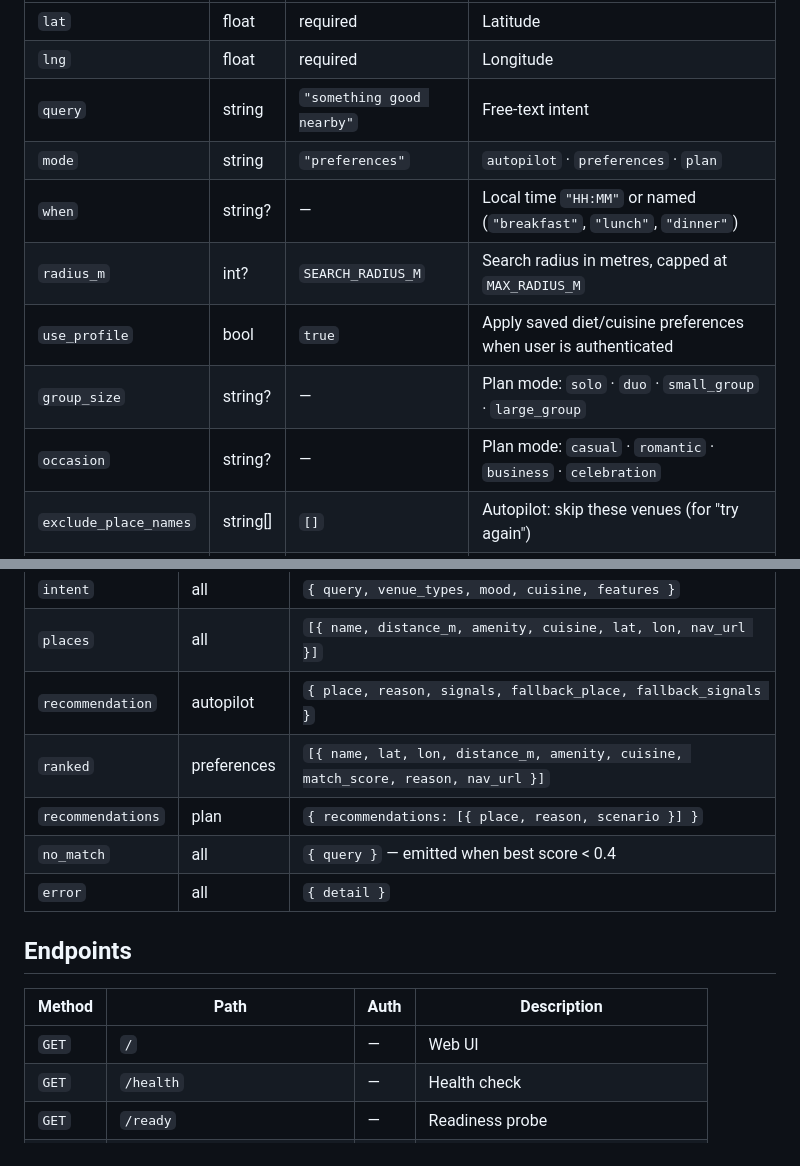
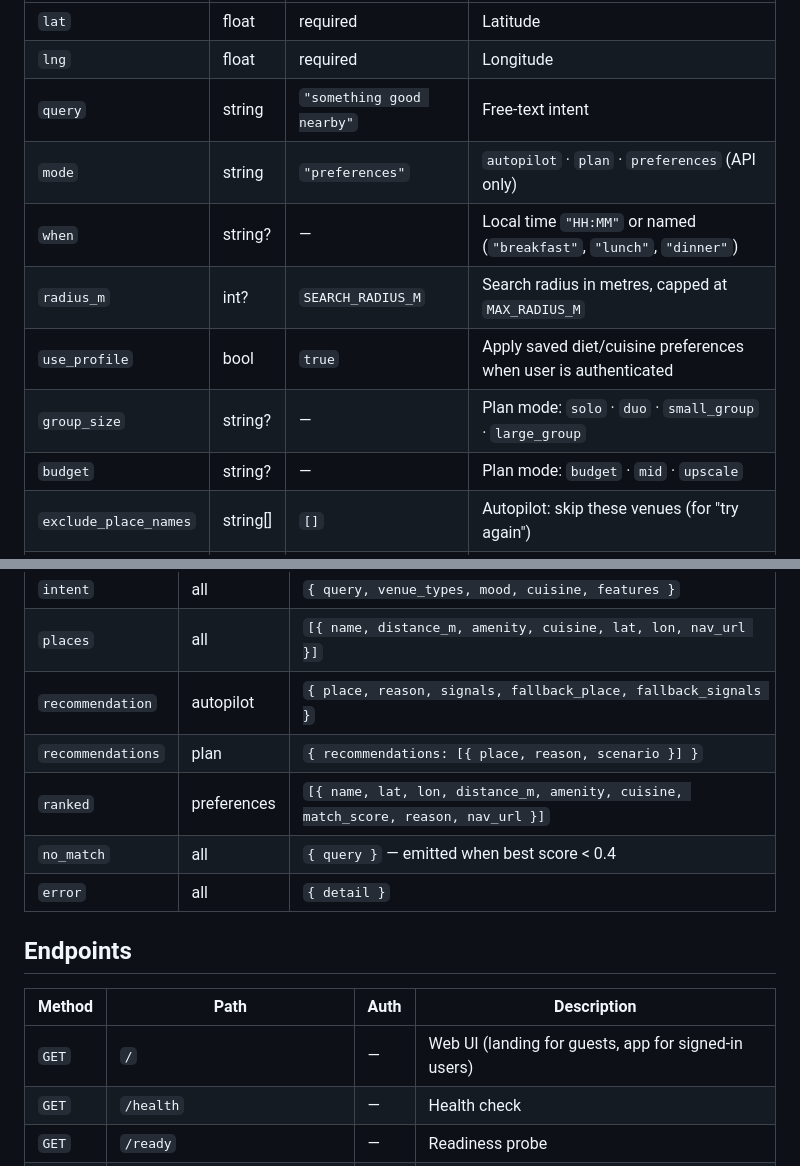
Before and after one commit to AnastasiiaChery/instant-food-decision-engine, a Markdown page: README.md, 2 parts joined by grey strips. Rendered like a GitHub page.

```diff
--- a/README.md
+++ b/README.md
@@ -124,12 +130,12 @@ LANGSMITH_PROJECT=instant-food-decision-engine
 | `lat` | float | required | Latitude |
 | `lng` | float | required | Longitude |
 | `query` | string | `"something good nearby"` | Free-text intent |
-| `mode` | string | `"preferences"` | `autopilot` · `preferences` · `plan` |
+| `mode` | string | `"preferences"` | `autopilot` · `plan` · `preferences` (API only) |
 | `when` | string? | — | Local time `"HH:MM"` or named (`"breakfast"`, `"lunch"`, `"dinner"`) |
 | `radius_m` | int? | `SEARCH_RADIUS_M` | Search radius in metres, capped at `MAX_RADIUS_M` |
 | `use_profile` | bool | `true` | Apply saved diet/cuisine preferences when user is authenticated |
 | `group_size` | string? | — | Plan mode: `solo` · `duo` · `small_group` · `large_group` |
-| `occasion` | string? | — | Plan mode: `casual` · `romantic` · `business` · `celebration` |
+| `budget` | string? | — | Plan mode: `budget` · `mid` · `upscale` |
 | `exclude_place_names` | string[] | `[]` | Autopilot: skip these venues (for "try again") |
 | `exclude_place_name` | string? | — | Autopilot: skip one venue (legacy, single) |
 
@@ -142,8 +148,8 @@ The response is a Server-Sent Events stream. Events arrive in this order:
 | `intent` | all | `{ query, venue_types, mood, cuisine, features }` |
 | `places` | all | `[{ name, distance_m, amenity, cuisine, lat, lon, nav_url }]` |
 | `recommendation` | autopilot | `{ place, reason, signals, fallback_place, fallback_signals }` |
+| `recommendations` | plan | `{ recommendations: [{ place, reason, scenario }] }` |
 | `ranked` | preferences | `[{ name, lat, lon, distance_m, amenity, cuisine, match_score, reason, nav_url }]` |
-| `recommendations` | plan | `{ recommendations: [{ place, reason, scenario }] }` |
 | `no_match` | all | `{ query }` — emitted when best score < 0.4 |
 | `error` | all | `{ detail }` |
 
@@ -151,7 +157,7 @@ The response is a Server-Sent Events stream. Events arrive in this order:
 
 | Method | Path | Auth | Description |
 |--------|------|------|-------------|
-| `GET` | `/` | — | Web UI |
+| `GET` | `/` | — | Web UI (landing for guests, app for signed-in users) |
 | `GET` | `/health` | — | Health check |
 | `GET` | `/ready` | — | Readiness probe |
 | `POST` | `/api/v1/search` | — | Search + AI ranking (SSE), 10 req/min |
```
Also changed, not shown: other parts of README.md (+56 -29 lines).
